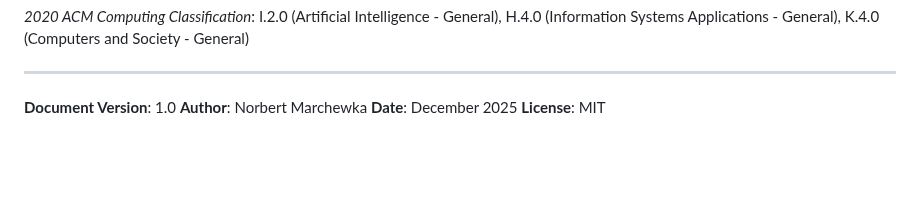
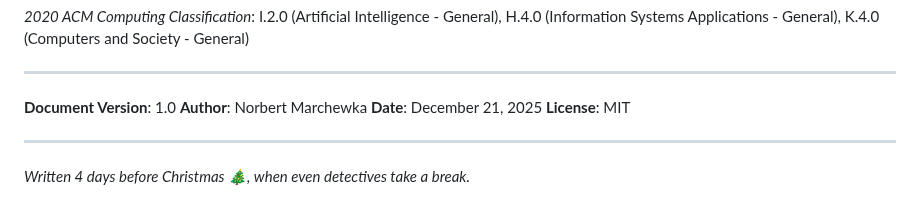
Before and after one commit to Check-It-Out-Dev/graph-theory-system-modeling, a Markdown page: GraphTheoryInSystemModeling/Five_Independent_Detectives_Method.md, the part around the change. Drawn GitHub-style; blank space fills up the shorter version.

```diff
--- a/Promts/Five_Independent_Detectives_Method.md
+++ b/GraphTheoryInSystemModeling/Five_Independent_Detectives_Method.md
@@ -1030,5 +1030,9 @@ Structure your findings as:
 
 **Document Version**: 1.0
 **Author**: Norbert Marchewka
-**Date**: December 2025
+**Date**: December 21, 2025
 **License**: MIT
+
+---
+
+*Written 4 days before Christmas 🎄, when even detectives take a break.*
```
